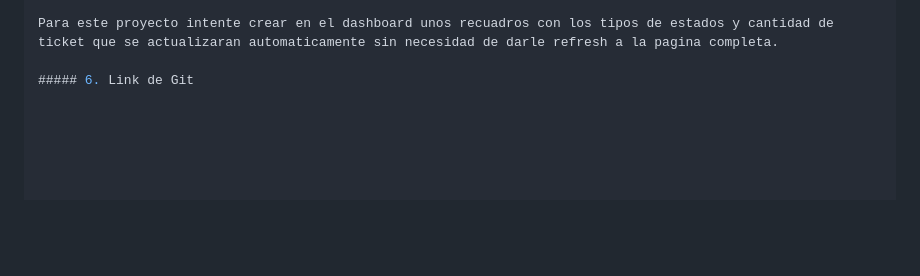
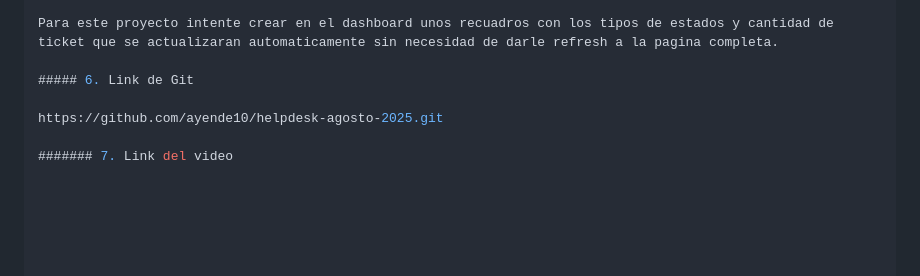
Before and after one commit to ayende10/helpdesk-agosto-2025, a Markdown page: helpdesk-agosto-2025/docs/manual_tecnico.md, the part around the change. Rendered like a GitHub page; blank space fills up the shorter version.

```diff
--- a/helpdesk-agosto-2025/docs/manual_tecnico.md
+++ b/helpdesk-agosto-2025/docs/manual_tecnico.md
@@ -148,3 +148,7 @@ Las rutas se agrupan por funcionalidad: **Autenticación**, **Dashboard**, **Tic
 Para este proyecto intente crear en el dashboard unos recuadros con los tipos de estados y cantidad de ticket que se actualizaran automaticamente sin necesidad de darle refresh a la pagina completa.
 
 ##### 6. Link de Git
+
+https://github.com/ayende10/helpdesk-agosto-2025.git
+
+####### 7. Link del video
```
